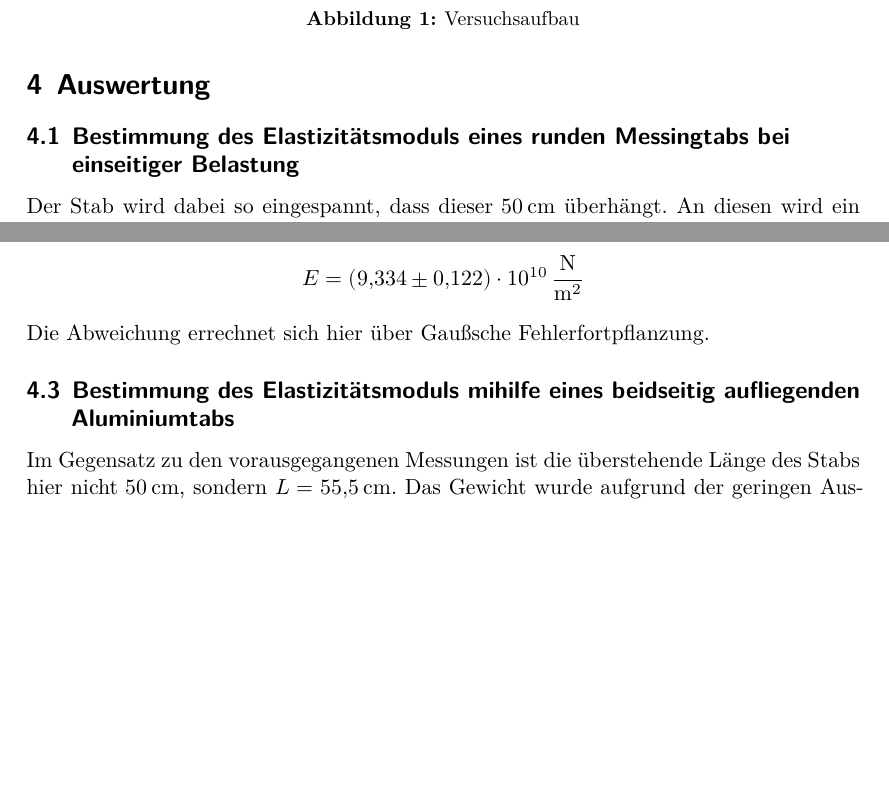
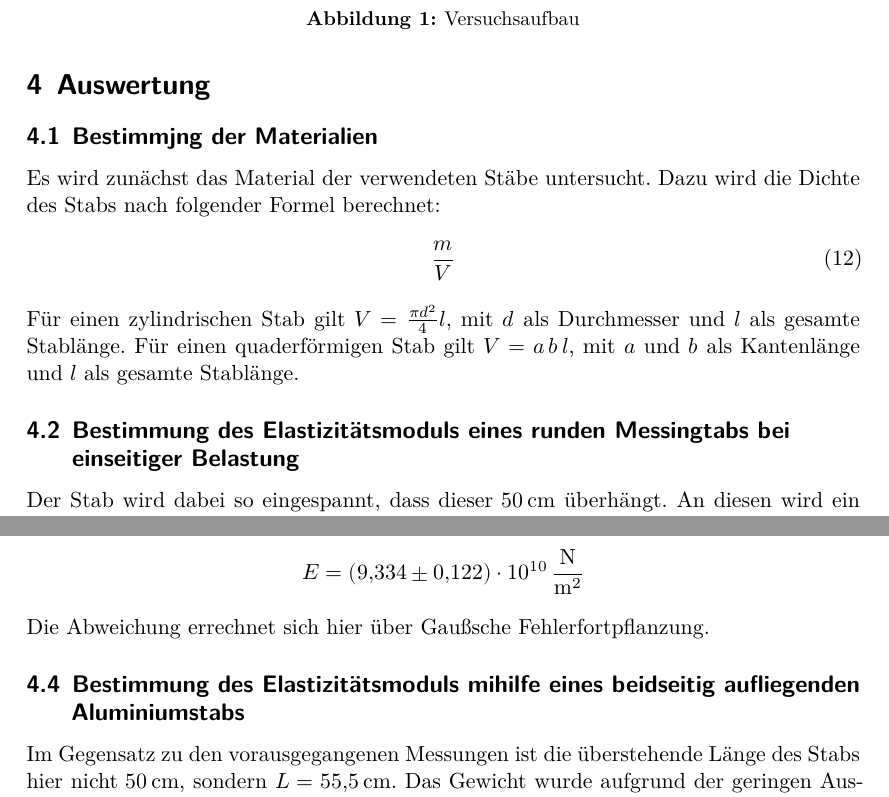
Before and after one commit to piethoff/v103, a LaTeX document (main.tex, which reads content/auswertung.tex): two parts of pages 5 and 8 of 11, joined at a grey line, cut so that both start at the same text, the shorter picture padded with empty space. Compiled offline with XeLaTeX.

Commit message:
korrektur1

```diff
--- a/content/auswertung.tex
+++ b/content/auswertung.tex
@@ -1,5 +1,13 @@
 \section{Auswertung}
 \label{sec:Auswertung}
+%
+\subsection{Bestimmjng der Materialien}
+Es wird zunächst das Material der verwendeten Stäbe untersucht. Dazu wird die Dichte des Stabs nach folgender Formel berechnet:
+\begin{equation}
+    \frac{m}{V}
+\end{equation}
+Für einen zylindrischen Stab gilt $V=\frac{\pi d^2}{4}l$, mit $d$ als Durchmesser und $l$ als gesamte Stablänge.
+Für einen quaderförmigen Stab gilt $V=a\, b\, l$, mit $a$ und $b$ als Kantenlänge  und $l$ als gesamte Stablänge.
 %
 \subsection{Bestimmung des Elastizitätsmoduls eines runden Messingtabs bei einseitiger Belastung}
 Der Stab wird dabei so eingespannt, dass dieser $\SI{50}{\centi\meter}$ überhängt.
@@ -133,7 +141,7 @@ Der Stab besitzt ein Elastizitätsmodul von:
 \end{equation*}
 Die Abweichung errechnet sich hier über Gaußsche Fehlerfortpflanzung.
 %
-\subsection{Bestimmung des Elastizitätsmoduls mihilfe eines beidseitig aufliegenden Aluminiumtabs}
+\subsection{Bestimmung des Elastizitätsmoduls mihilfe eines beidseitig aufliegenden Aluminiumstabs}
 Im Gegensatz zu den vorausgegangenen Messungen ist die überstehende Länge des Stabs hier nicht $\SI{50}{\centi\meter}$,
 sondern $L=\SI{55.5}{\centi\meter}$.
 Das Gewicht wurde aufgrund der geringen Auslenkung so groß wie möglich gewählt, hier $m=\SI{4699.8}{\gram}$.
```
Also changed, not shown: content/diskussion.tex (+1 -1 lines), lit.bib (+1 -1 lines).
